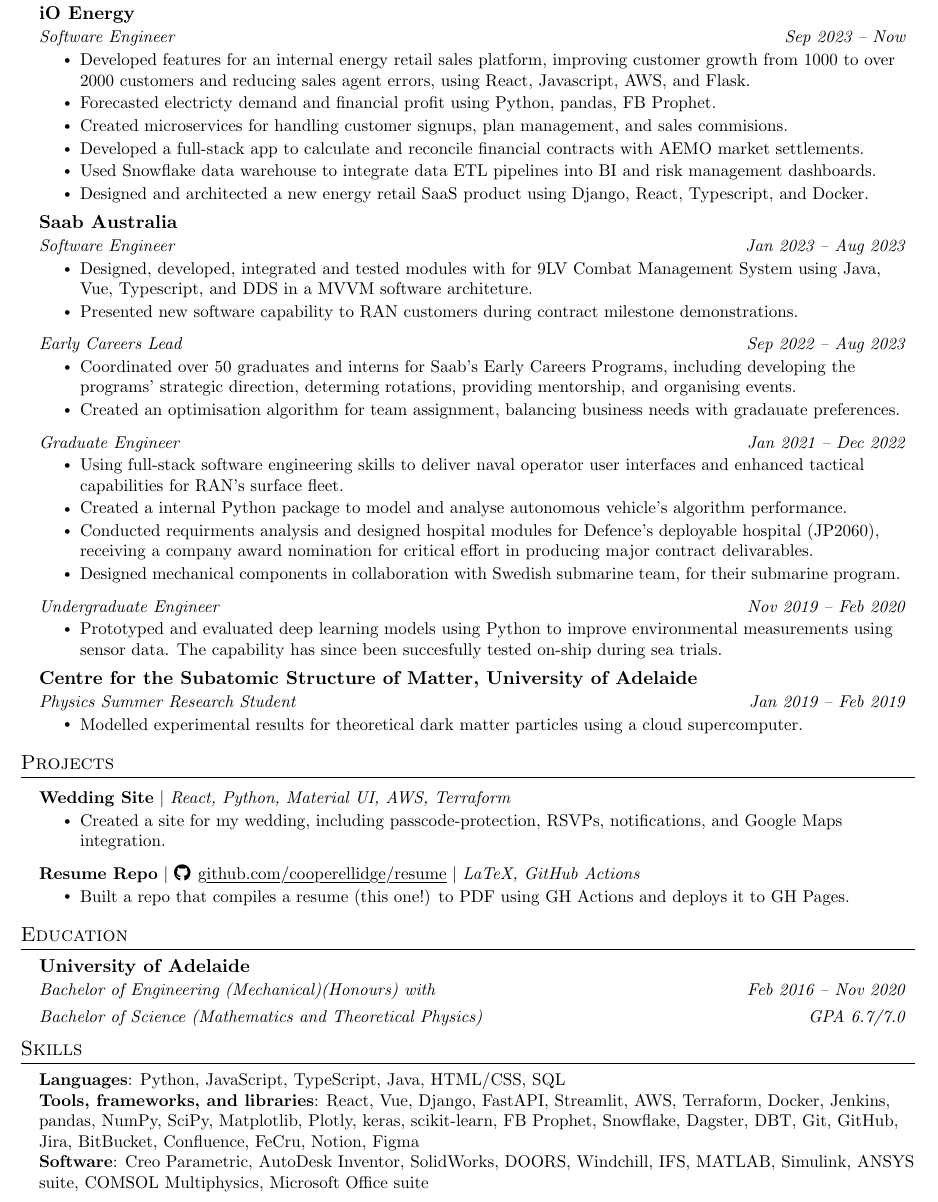
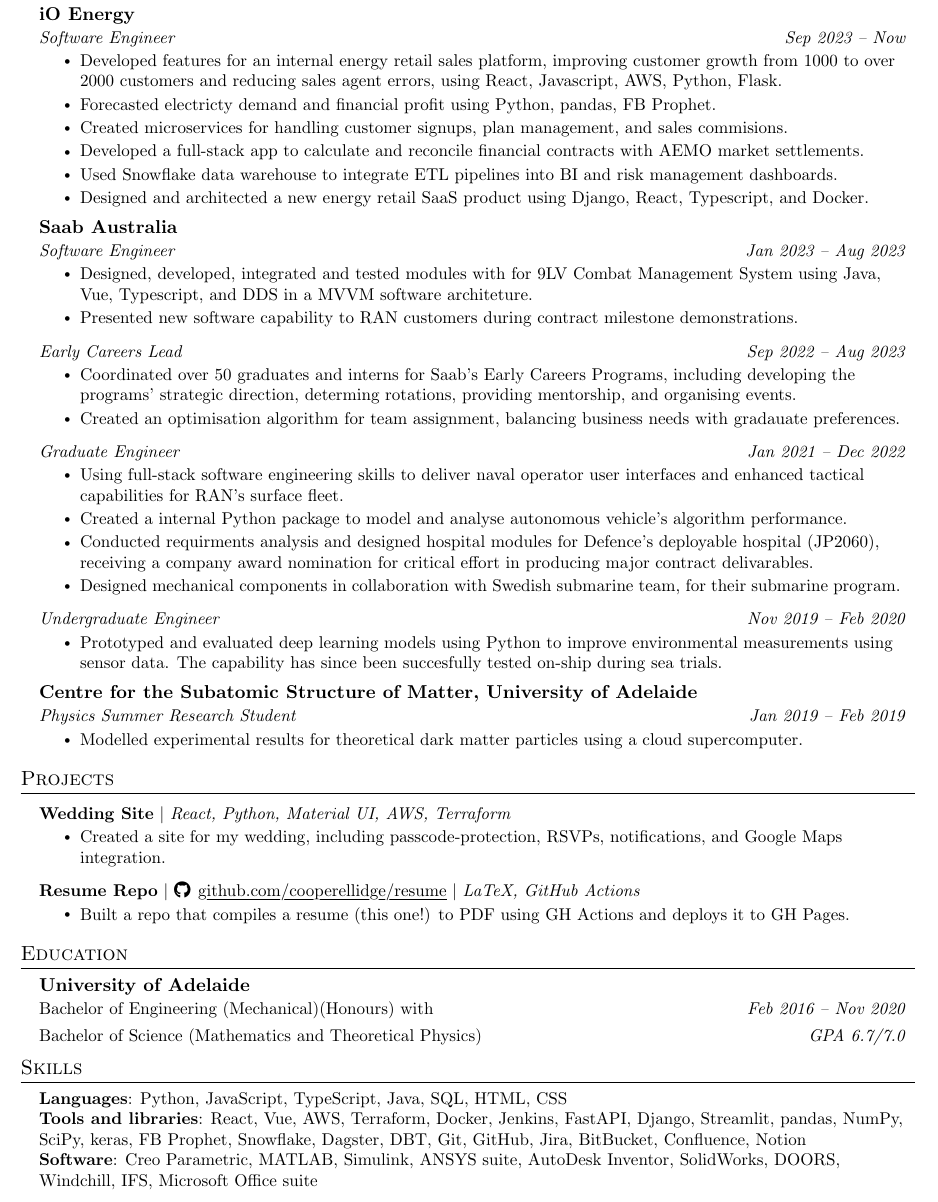
Before and after one commit to cooperellidge/resume, a LaTeX CV (resume.tex): part of the page, cut so that both start at the same text. Compiled offline with pdfLaTeX.

Commit message:
fix typo and formatting

```diff
--- a/resume.tex
+++ b/resume.tex
@@ -139,20 +154,13 @@
 {iO Energy}{}
 {Software Engineer}{Sep 2023 -- Now}
 \resumeItemListStart
-\resumeItem{Developed features for an internal energy retail sales platform, improving customer growth from 1000 to over 2000 customers and reducing sales agent errors, using React, Javascript, AWS, and Flask.}
+\resumeItem{Developed features for an internal energy retail sales platform, improving customer growth from 1000 to over 2000 customers and reducing sales agent errors, using React, Javascript, AWS, Python, Flask.}
 \resumeItem{Forecasted electricty demand and financial profit using Python, pandas, FB Prophet.}
 \resumeItem{Created microservices for handling customer signups, plan management, and sales commisions.}
 \resumeItem{Developed a full-stack app to calculate and reconcile financial contracts with AEMO market settlements.}
-\resumeItem{Used Snowflake data warehouse to integrate data ETL pipelines into BI and risk management dashboards.}
+\resumeItem{Used Snowflake data warehouse to integrate ETL pipelines into BI and risk management dashboards.}
 \resumeItem{Designed and architected a new energy retail SaaS product using Django, React, Typescript, and Docker.}
 \resumeItemListEnd
-
-% \resumeSubheading
-% {Predict Australia}{}
-% {Software Engineer, contracting}{May 2024 -- Now}
-% \resumeItemListStart
-% \resumeItem{Predictive maintenance dashboards for mining site equipment using React}
-% \resumeItemListEnd
 
 \resumeSubheading
 {Saab Australia}{}
@@ -215,13 +223,12 @@
 %-----------EDUCATION-----------
 \section{Education}
 \resumeSubHeadingListStart
-\resumeSubheading
+\resumeDegree
 {University of Adelaide}{}
 {Bachelor of Engineering (Mechanical)(Honours) with}{Feb 2016 -- Nov 2020}
-\resumeSubSubheading
+\resumeDegreePartTwo
 {Bachelor of Science (Mathematics and Theoretical Physics)}{GPA 6.7/7.0}
 \resumeSubHeadingListEnd
-
 
 
 %
@@ -234,36 +241,37 @@
           JavaScript,
           TypeScript,
           Java,
-          HTML/CSS,
-          SQL
+          SQL,
+          HTML,
+          CSS
           % Fortran
         } \\
-        \textbf{Tools, frameworks, and libraries}{:
+        \textbf{Tools and libraries}{:
           %-----------JS frameworks
           React,
           Vue,
           % Next.js,
           % HTMX,
-          %-----------Python frameworks
-          Django,
-          FastAPI,
-          % Chalice,
-          Streamlit,
           %-----------Cloud, infra, CI/CD
           AWS,
           % Vercel,
           Terraform,
           Docker,
           Jenkins,
+          %-----------Python frameworks
+          FastAPI,
+          Django,
+          % Chalice,
+          Streamlit,
           %-----------Scientific stack
           pandas,
           NumPy,
           SciPy,
-          Matplotlib,
-          Plotly,
+          % Matplotlib,
+          % Plotly,
           %-----------AI/ML + data
           keras,
-          scikit-learn,
+          % scikit-learn,
           FB Prophet,
           Snowflake,
           Dagster,
@@ -274,24 +282,24 @@
           Jira,
           BitBucket,
           Confluence,
-          FeCru,
-          Notion,
-          Figma
+          % FeCru,
+          Notion
+          % Figma
         } \\
         \textbf{Software}{:
+          Creo Parametric,
+          %-----------Modelling/simulation
+          MATLAB,
+          Simulink,
+          ANSYS suite,
+          % COMSOL Multiphysics,
           %-----------CAD
-          Creo Parametric,
           AutoDesk Inventor,
           SolidWorks,
           %-----------Systems Engineering
           DOORS,
           Windchill,
           IFS,
-          %-----------Modelling/simulation
-          MATLAB,
-          Simulink,
-          ANSYS suite,
-          COMSOL Multiphysics,
           %-----------Modelling/simulation
           Microsoft Office suite
         } \\
```
Also changed, not shown: resume.tex (15 more changed lines).
